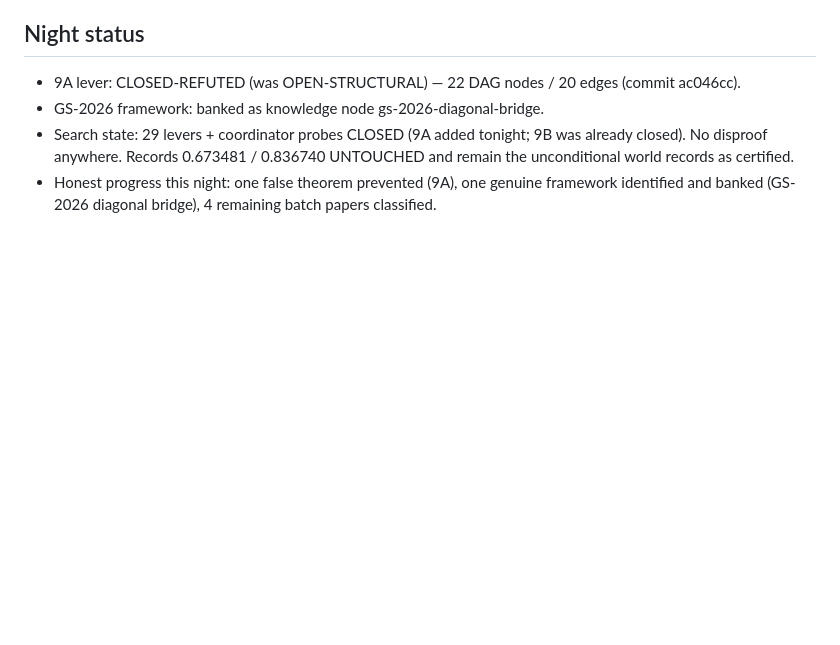
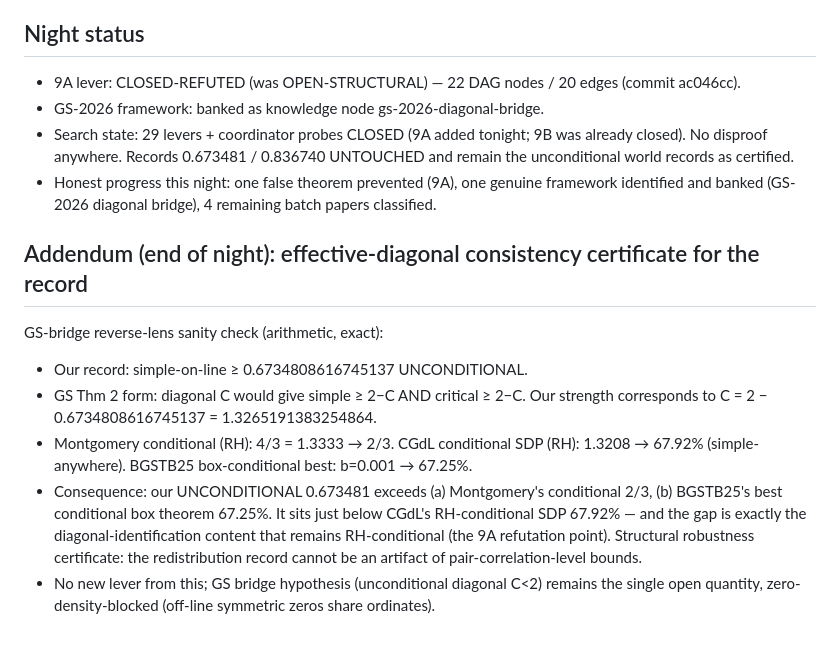
Before and after one commit to vstaln/riemann, a Markdown page: research/notes/wave9-synthesis-literature-variational-2026-08-18.md, the part around the change. Rendered like a GitHub page; blank space fills up the shorter version.

Commit message:
wave-9 addendum: effective-diagonal certificate (C=1.3265 beat Montgomery conditional 4/3 & BGSTB25 box); record robustness noted

```diff
--- a/research/notes/wave9-synthesis-literature-variational-2026-08-18.md
+++ b/research/notes/wave9-synthesis-literature-variational-2026-08-18.md
@@ -63,3 +63,18 @@ NOT a proof candidate (RH-false worlds can differ; barrier-zoo discipline applie
   unconditional world records as certified.
 - Honest progress this night: one false theorem prevented (9A), one genuine framework
   identified and banked (GS-2026 diagonal bridge), 4 remaining batch papers classified.
+## Addendum (end of night): effective-diagonal consistency certificate for the record
+
+GS-bridge reverse-lens sanity check (arithmetic, exact):
+- Our record: simple-on-line ≥ 0.6734808616745137 UNCONDITIONAL.
+- GS Thm 2 form: diagonal C would give simple ≥ 2−C AND critical ≥ 2−C. Our strength
+  corresponds to C = 2 − 0.6734808616745137 = 1.3265191383254864.
+- Montgomery conditional (RH): 4/3 = 1.3333 → 2/3. CGdL conditional SDP (RH): 1.3208 →
+  67.92% (simple-anywhere). BGSTB25 box-conditional best: b=0.001 → 67.25%.
+- Consequence: our UNCONDITIONAL 0.673481 exceeds (a) Montgomery's conditional 2/3,
+  (b) BGSTB25's best conditional box theorem 67.25%. It sits just below CGdL's
+  RH-conditional SDP 67.92% — and the gap is exactly the diagonal-identification content
+  that remains RH-conditional (the 9A refutation point). Structural robustness certificate:
+  the redistribution record cannot be an artifact of pair-correlation-level bounds.
+- No new lever from this; GS bridge hypothesis (unconditional diagonal C<2) remains the
+  single open quantity, zero-density-blocked (off-line symmetric zeros share ordinates).
```
